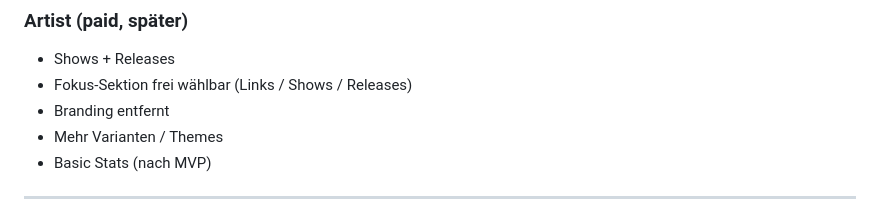
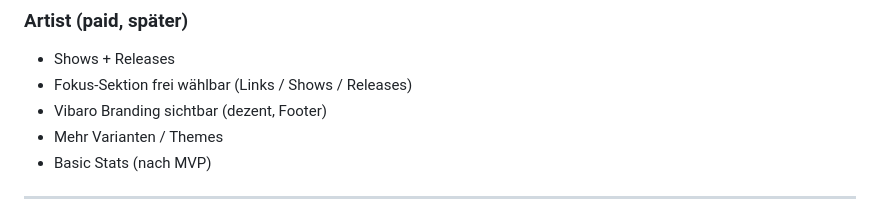
Before and after one commit to acarl-dev/vibaro, a Markdown page: docs/legacy/PRODUCT_RULES.md, the part around the change. GitHub-like rendering.

```diff
--- a/docs/legacy/PRODUCT_RULES.md
+++ b/docs/legacy/PRODUCT_RULES.md
@@ -36,7 +36,7 @@ Leitidee:
 ### Artist (paid, später)
 - Shows + Releases
 - Fokus-Sektion frei wählbar (Links / Shows / Releases)
-- Branding entfernt
+- Vibaro Branding sichtbar (dezent, Footer)
 - Mehr Varianten / Themes
 - Basic Stats (nach MVP)
 
```
Also changed, not shown: docs/PRODUCT_RULES.md (+3 -0 lines), docs/legacy/PUBLIC_PAGE_REDESIGN.md (+1 -1 lines).
